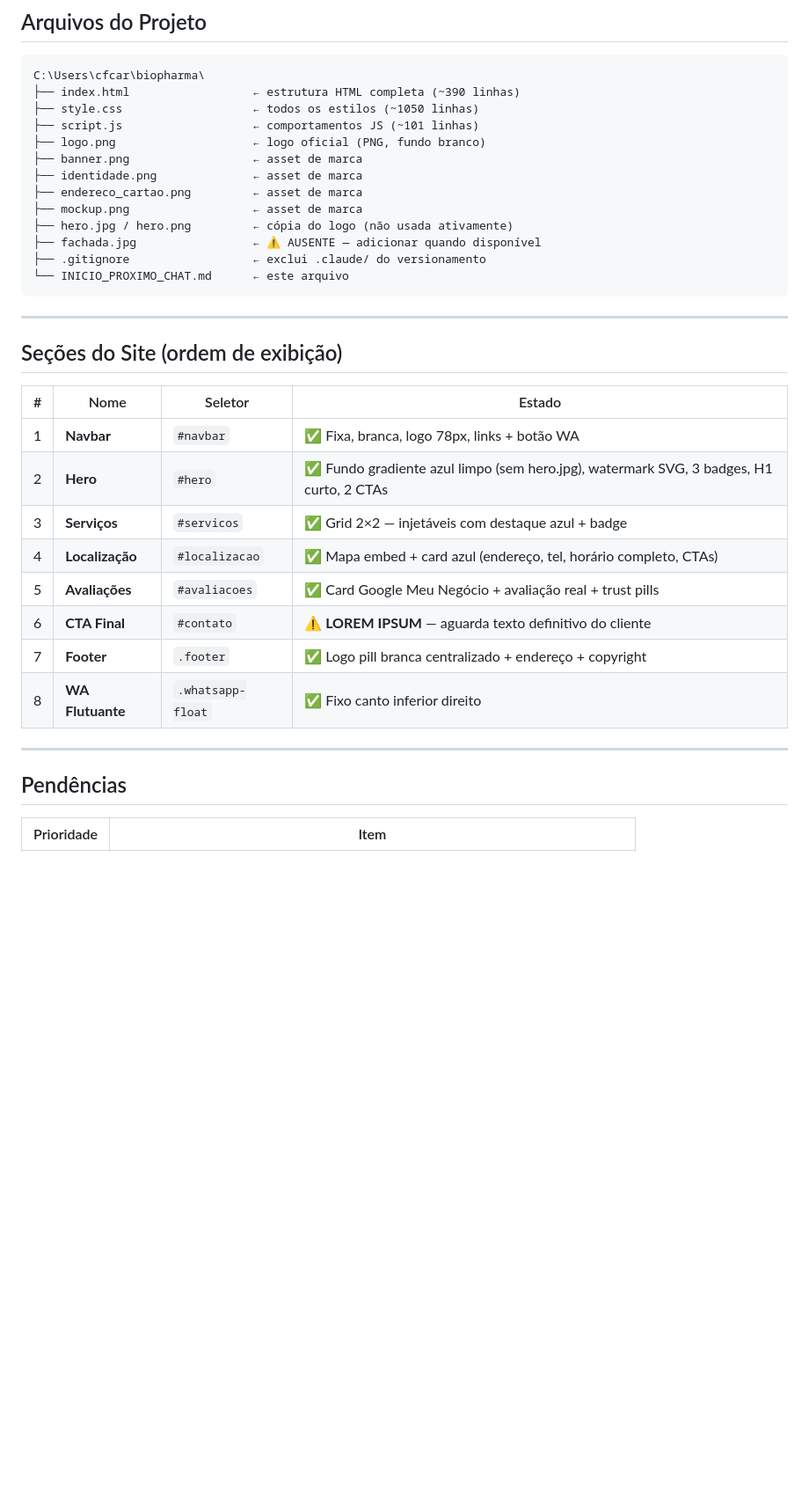
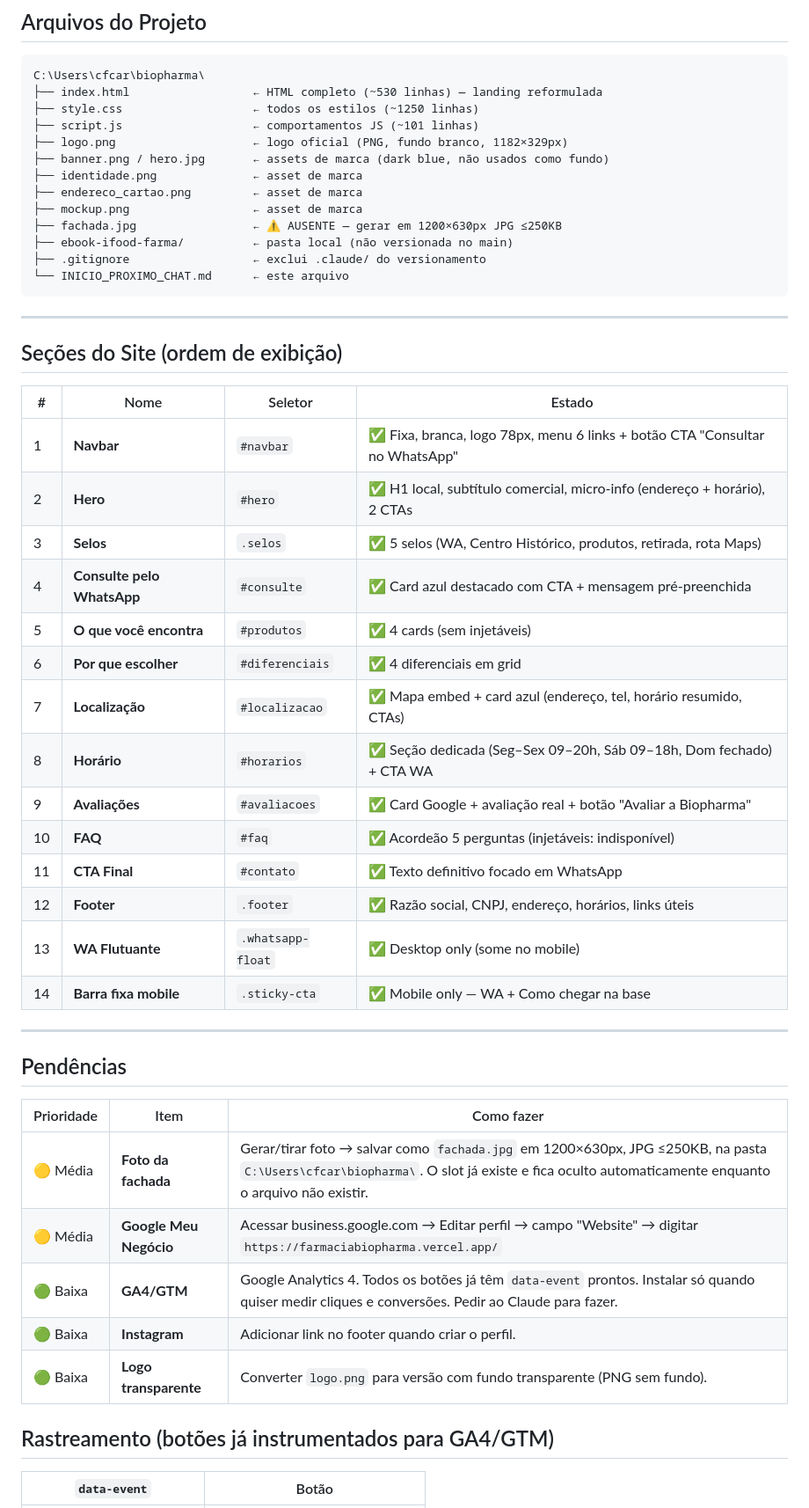
Before and after one commit to hurricanebr/farmaciabiopharma, a Markdown page: INICIO_PROXIMO_CHAT.md, the part around one of its changes. Shown at 88% size. Rendered like a GitHub page; blank space fills up the shorter version.

Commit message:
Atualiza contexto: resumo completo do estado atual e pendencias (2026-06-03)
Co-Authored-By: Claude Sonnet 4.6 <noreply@anthropic.com>

````diff
--- a/INICIO_PROXIMO_CHAT.md
+++ b/INICIO_PROXIMO_CHAT.md
@@ -64,16 +64,16 @@ Body:     Inter 400/500/600
 
 ```
 C:\Users\cfcar\biopharma\
-├── index.html                  ← estrutura HTML completa (~390 linhas)
-├── style.css                   ← todos os estilos (~1050 linhas)
+├── index.html                  ← HTML completo (~530 linhas) — landing reformulada
+├── style.css                   ← todos os estilos (~1250 linhas)
 ├── script.js                   ← comportamentos JS (~101 linhas)
-├── logo.png                    ← logo oficial (PNG, fundo branco)
-├── banner.png                  ← asset de marca
+├── logo.png                    ← logo oficial (PNG, fundo branco, 1182×329px)
+├── banner.png / hero.jpg       ← assets de marca (dark blue, não usados como fundo)
 ├── identidade.png              ← asset de marca
 ├── endereco_cartao.png         ← asset de marca
 ├── mockup.png                  ← asset de marca
-├── hero.jpg / hero.png         ← cópia do logo (não usada ativamente)
-├── fachada.jpg                 ← ⚠️ AUSENTE — adicionar quando disponível
+├── fachada.jpg                 ← ⚠️ AUSENTE — gerar em 1200×630px JPG ≤250KB
+├── ebook-ifood-farma/          ← pasta local (não versionada no main)
 ├── .gitignore                  ← exclui .claude/ do versionamento
 └── INICIO_PROXIMO_CHAT.md      ← este arquivo
 ```
@@ -84,18 +84,34 @@ C:\Users\cfcar\biopharma\
 
 | # | Nome | Seletor | Estado |
 |---|---|---|---|
-| 1 | **Navbar** | `#navbar` | ✅ Fixa, branca, logo 78px, links + botão WA |
-| 2 | **Hero** | `#hero` | ✅ Fundo gradiente azul limpo (sem hero.jpg), watermark SVG, 3 badges, H1 curto, 2 CTAs |
-| 3 | **Serviços** | `#servicos` | ✅ Grid 2×2 — injetáveis com destaque azul + badge |
-| 4 | **Localização** | `#localizacao` | ✅ Mapa embed + card azul (endereço, tel, horário completo, CTAs) |
-| 5 | **Avaliações** | `#avaliacoes` | ✅ Card Google Meu Negócio + avaliação real + trust pills |
-| 6 | **CTA Final** | `#contato` | ⚠️ **LOREM IPSUM** — aguarda texto definitivo do cliente |
-| 7 | **Footer** | `.footer` | ✅ Logo pill branca centralizado + endereço + copyright |
-| 8 | **WA Flutuante** | `.whatsapp-float` | ✅ Fixo canto inferior direito |
+| 1 | **Navbar** | `#navbar` | ✅ Fixa, branca, logo 78px, menu 6 links + botão CTA "Consultar no WhatsApp" |
+| 2 | **Hero** | `#hero` | ✅ H1 local, subtítulo comercial, micro-info (endereço + horário), 2 CTAs |
+| 3 | **Selos** | `.selos` | ✅ 5 selos (WA, Centro Histórico, produtos, retirada, rota Maps) |
+| 4 | **Consulte pelo WhatsApp** | `#consulte` | ✅ Card azul destacado com CTA + mensagem pré-preenchida |
+| 5 | **O que você encontra** | `#produtos` | ✅ 4 cards (sem injetáveis) |
+| 6 | **Por que escolher** | `#diferenciais` | ✅ 4 diferenciais em grid |
+| 7 | **Localização** | `#localizacao` | ✅ Mapa embed + card azul (endereço, tel, horário resumido, CTAs) |
+| 8 | **Horário** | `#horarios` | ✅ Seção dedicada (Seg–Sex 09–20h, Sáb 09–18h, Dom fechado) + CTA WA |
+| 9 | **Avaliações** | `#avaliacoes` | ✅ Card Google + avaliação real + botão "Avaliar a Biopharma" |
+| 10 | **FAQ** | `#faq` | ✅ Acordeão 5 perguntas (injetáveis: indisponível) |
+| 11 | **CTA Final** | `#contato` | ✅ Texto definitivo focado em WhatsApp |
+| 12 | **Footer** | `.footer` | ✅ Razão social, CNPJ, endereço, horários, links úteis |
+| 13 | **WA Flutuante** | `.whatsapp-float` | ✅ Desktop only (some no mobile) |
+| 14 | **Barra fixa mobile** | `.sticky-cta` | ✅ Mobile only — WA + Como chegar na base |
 
 ---
 
 ## Pendências
 
-| Prioridade | Item |
+| Prioridade | Item | Como fazer |
+|---|---|---|
+| 🟡 Média | **Foto da fachada** | Gerar/tirar foto → salvar como `fachada.jpg` em 1200×630px, JPG ≤250KB, na pasta `C:\Users\cfcar\biopharma\`. O slot já existe e fica oculto automaticamente enquanto o arquivo não existir. |
+| 🟡 Média | **Google Meu Negócio** | Acessar business.google.com → Editar perfil → campo "Website" → digitar `https://farmaciabiopharma.vercel.app/` |
+| 🟢 Baixa | **GA4/GTM** | Google Analytics 4. Todos os botões já têm `data-event` prontos. Instalar só quando quiser medir cliques e conversões. Pedir ao Claude para fazer. |
+| 🟢 Baixa | **Instagram** | Adicionar link no footer quando criar o perfil. |
+| 🟢 Baixa | **Logo transparente** | Converter `logo.png` para versão com fundo transparente (PNG sem fundo). |
+
+## Rastreamento (botões já instrumentados para GA4/GTM)
+
+| `data-event` | Botão |
 |---|---|
````
Also changed, not shown: other parts of INICIO_PROXIMO_CHAT.md (+14 -27 lines).
